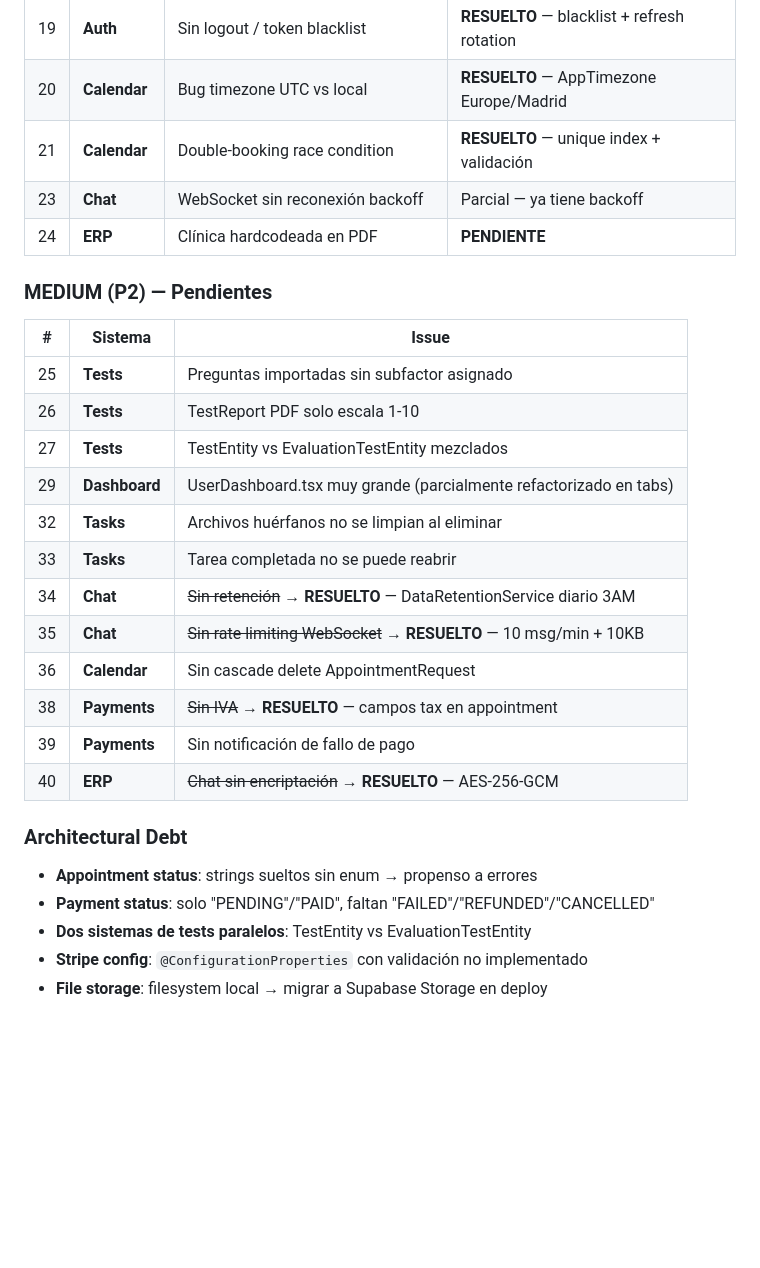
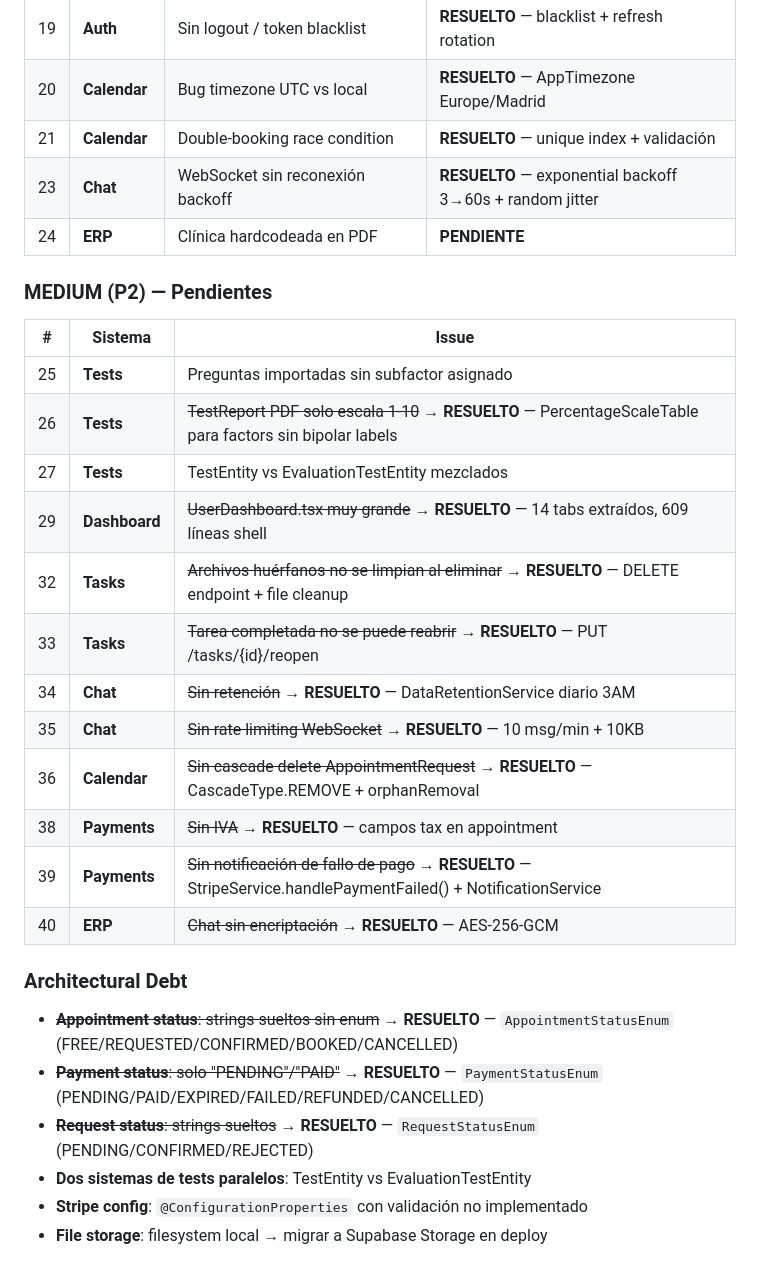
Before and after one commit to DavigXtart/GantlyVercel, a Markdown page: CLAUDE.md, the part around the change. Drawn GitHub-style; blank space fills up the shorter version.

Commit message:
docs: update CLAUDE.md — mark 10 issues as resolved
Co-Authored-By: Claude Opus 4.6 <noreply@anthropic.com>

```diff
--- a/CLAUDE.md
+++ b/CLAUDE.md
@@ -320,7 +320,7 @@ Located in `psicoapp/src/main/resources/db/`:
 | 19 | **Auth** | Sin logout / token blacklist | **RESUELTO** — blacklist + refresh rotation |
 | 20 | **Calendar** | Bug timezone UTC vs local | **RESUELTO** — AppTimezone Europe/Madrid |
 | 21 | **Calendar** | Double-booking race condition | **RESUELTO** — unique index + validación |
-| 23 | **Chat** | WebSocket sin reconexión backoff | Parcial — ya tiene backoff |
+| 23 | **Chat** | WebSocket sin reconexión backoff | **RESUELTO** — exponential backoff 3→60s + random jitter |
 | 24 | **ERP** | Clínica hardcodeada en PDF | **PENDIENTE** |
 
 ### MEDIUM (P2) — Pendientes
@@ -328,22 +328,23 @@ Located in `psicoapp/src/main/resources/db/`:
 | # | Sistema | Issue |
 |---|---------|-------|
 | 25 | **Tests** | Preguntas importadas sin subfactor asignado |
-| 26 | **Tests** | TestReport PDF solo escala 1-10 |
+| 26 | **Tests** | ~~TestReport PDF solo escala 1-10~~ → **RESUELTO** — PercentageScaleTable para factors sin bipolar labels |
 | 27 | **Tests** | TestEntity vs EvaluationTestEntity mezclados |
-| 29 | **Dashboard** | UserDashboard.tsx muy grande (parcialmente refactorizado en tabs) |
-| 32 | **Tasks** | Archivos huérfanos no se limpian al eliminar |
-| 33 | **Tasks** | Tarea completada no se puede reabrir |
+| 29 | **Dashboard** | ~~UserDashboard.tsx muy grande~~ → **RESUELTO** — 14 tabs extraídos, 609 líneas shell |
+| 32 | **Tasks** | ~~Archivos huérfanos no se limpian al eliminar~~ → **RESUELTO** — DELETE endpoint + file cleanup |
+| 33 | **Tasks** | ~~Tarea completada no se puede reabrir~~ → **RESUELTO** — PUT /tasks/{id}/reopen |
 | 34 | **Chat** | ~~Sin retención~~ → **RESUELTO** — DataRetentionService diario 3AM |
 | 35 | **Chat** | ~~Sin rate limiting WebSocket~~ → **RESUELTO** — 10 msg/min + 10KB |
-| 36 | **Calendar** | Sin cascade delete AppointmentRequest |
+| 36 | **Calendar** | ~~Sin cascade delete AppointmentRequest~~ → **RESUELTO** — CascadeType.REMOVE + orphanRemoval |
 | 38 | **Payments** | ~~Sin IVA~~ → **RESUELTO** — campos tax en appointment |
-| 39 | **Payments** | Sin notificación de fallo de pago |
+| 39 | **Payments** | ~~Sin notificación de fallo de pago~~ → **RESUELTO** — StripeService.handlePaymentFailed() + NotificationService |
 | 40 | **ERP** | ~~Chat sin encriptación~~ → **RESUELTO** — AES-256-GCM |
 
 ### Architectural Debt
 
-- **Appointment status**: strings sueltos sin enum → propenso a errores
-- **Payment status**: solo "PENDING"/"PAID", faltan "FAILED"/"REFUNDED"/"CANCELLED"
+- ~~**Appointment status**: strings sueltos sin enum~~ → **RESUELTO** — `AppointmentStatusEnum` (FREE/REQUESTED/CONFIRMED/BOOKED/CANCELLED)
+- ~~**Payment status**: solo "PENDING"/"PAID"~~ → **RESUELTO** — `PaymentStatusEnum` (PENDING/PAID/EXPIRED/FAILED/REFUNDED/CANCELLED)
+- ~~**Request status**: strings sueltos~~ → **RESUELTO** — `RequestStatusEnum` (PENDING/CONFIRMED/REJECTED)
 - **Dos sistemas de tests paralelos**: TestEntity vs EvaluationTestEntity
 - **Stripe config**: `@ConfigurationProperties` con validación no implementado
 - **File storage**: filesystem local → migrar a Supabase Storage en deploy
```
